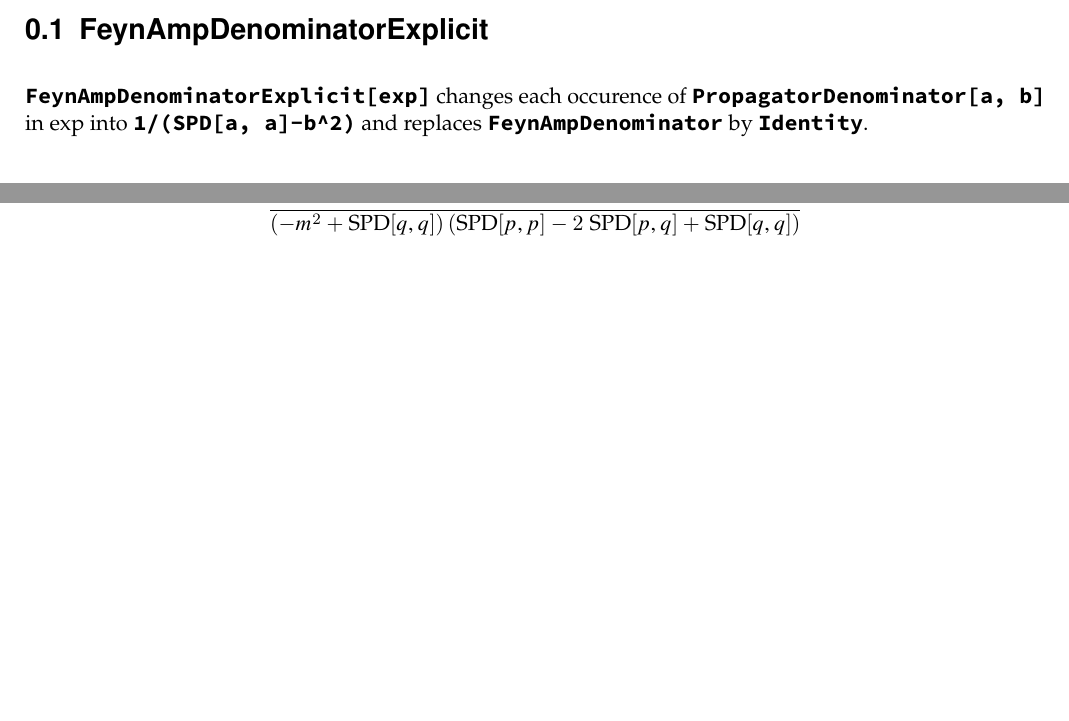
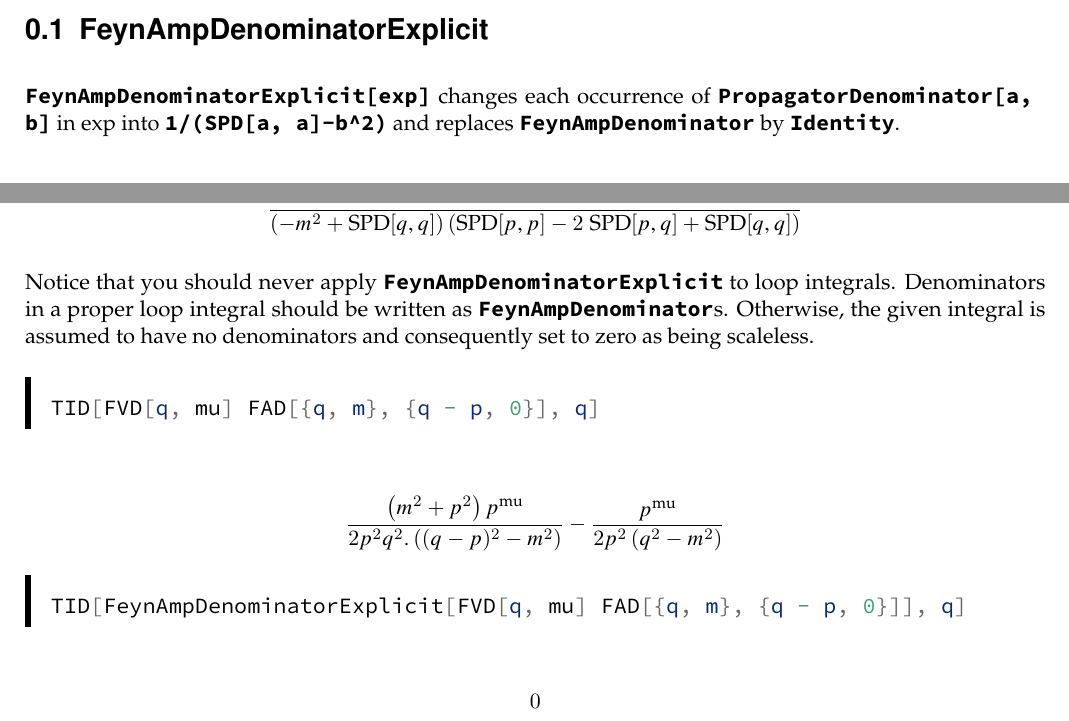
Before and after one commit to FeynCalc/feyncalc-manual, a LaTeX document (pages/FeynAmpDenominatorExplicit.tex): two parts of the page, joined at a grey line, cut so that both start at the same text, the shorter picture padded with empty space. Compiled offline with pdfLaTeX.

Commit message:
Updated documentation on FeynAmpDenominatorExplicit.

```diff
--- a/pages/FeynAmpDenominatorExplicit.tex
+++ b/pages/FeynAmpDenominatorExplicit.tex
@@ -7,7 +7,7 @@
 \section{FeynAmpDenominatorExplicit}\label{feynampdenominatorexplicit}\index{FeynAmpDenominatorExplicit}}
 
 \texttt{FeynAmpDenominatorExplicit[\allowbreak{}exp]} changes each
-occurence of
+occurrence of
 \texttt{PropagatorDenominator[\allowbreak{}a,\ \allowbreak{}b]} in exp
 into \texttt{1/(SPD[\allowbreak{}a,\ \allowbreak{}a]-b^2)} and replaces
 \texttt{FeynAmpDenominator} by \texttt{Identity}.
@@ -41,4 +41,30 @@ into \texttt{1/(SPD[\allowbreak{}a,\ \allowbreak{}a]-b^2)} and replaces
 \begin{dmath*}\breakingcomma
 \frac{1}{\left(-m^2+\text{SPD}[q,q]\right) (\text{SPD}[p,p]-2 \;\text{SPD}[p,q]+\text{SPD}[q,q])}
 \end{dmath*}
+
+Notice that you should never apply \texttt{FeynAmpDenominatorExplicit}
+to loop integrals. Denominators in a proper loop integral should be
+written as \texttt{FeynAmpDenominator}s. Otherwise, the given integral
+is assumed to have no denominators and consequently set to zero as being
+scaleless.
+
+\begin{Shaded}
+\begin{Highlighting}[]
+\NormalTok{TID}\OperatorTok{[}\NormalTok{FVD}\OperatorTok{[}\FunctionTok{q}\OperatorTok{,}\NormalTok{ mu}\OperatorTok{]}\NormalTok{ FAD}\OperatorTok{[\{}\FunctionTok{q}\OperatorTok{,} \FunctionTok{m}\OperatorTok{\},} \OperatorTok{\{}\FunctionTok{q} \SpecialCharTok{{-}} \FunctionTok{p}\OperatorTok{,} \DecValTok{0}\OperatorTok{\}],} \FunctionTok{q}\OperatorTok{]}
+\end{Highlighting}
+\end{Shaded}
+
+\begin{dmath*}\breakingcomma
+\frac{\left(m^2+p^2\right) p^{\text{mu}}}{2 p^2 q^2.\left((q-p)^2-m^2\right)}-\frac{p^{\text{mu}}}{2 p^2 \left(q^2-m^2\right)}
+\end{dmath*}
+
+\begin{Shaded}
+\begin{Highlighting}[]
+\NormalTok{TID}\OperatorTok{[}\NormalTok{FeynAmpDenominatorExplicit}\OperatorTok{[}\NormalTok{FVD}\OperatorTok{[}\FunctionTok{q}\OperatorTok{,}\NormalTok{ mu}\OperatorTok{]}\NormalTok{ FAD}\OperatorTok{[\{}\FunctionTok{q}\OperatorTok{,} \FunctionTok{m}\OperatorTok{\},} \OperatorTok{\{}\FunctionTok{q} \SpecialCharTok{{-}} \FunctionTok{p}\OperatorTok{,} \DecValTok{0}\OperatorTok{\}]],} \FunctionTok{q}\OperatorTok{]}
+\end{Highlighting}
+\end{Shaded}
+
+\begin{dmath*}\breakingcomma
+0
+\end{dmath*}
 \end{document}
```
